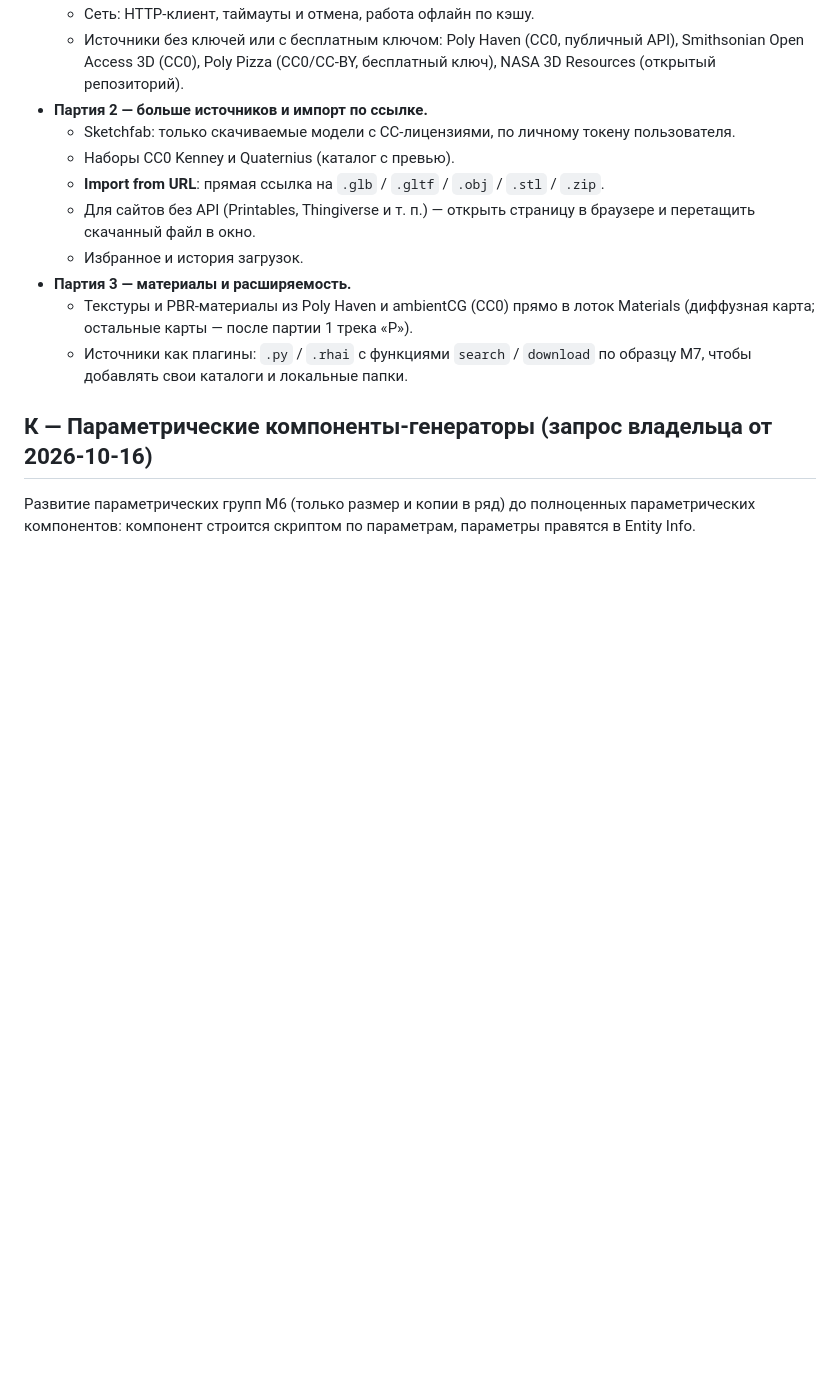
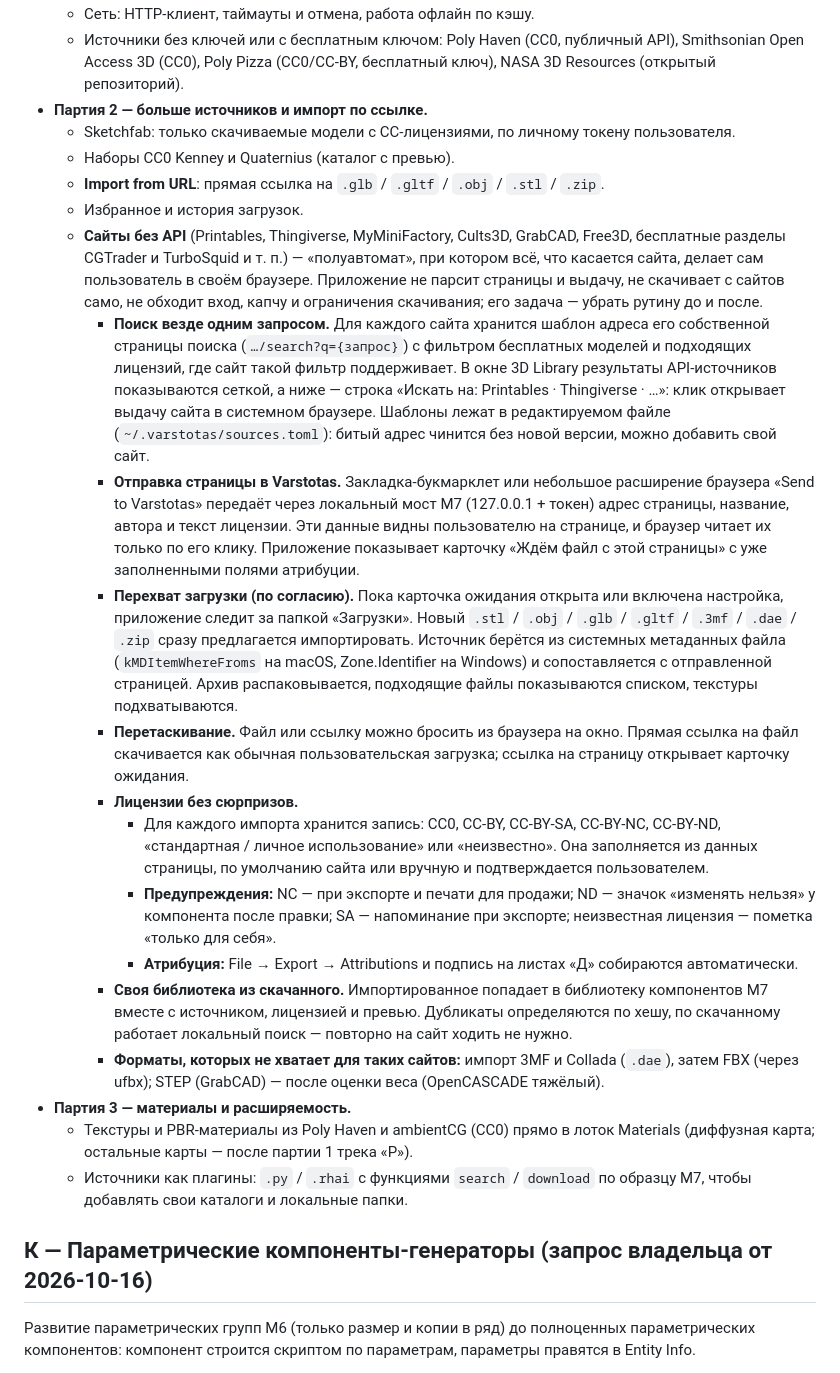
Before and after one commit to dirondin/varstotas, a Markdown page: docs/03-ROADMAP.md, the part around the change. Drawn GitHub-style; blank space fills up the shorter version.

Commit message:
Roadmap Б batch 2: sites without an API — user-driven search links per site, Send to Varstotas bookmarklet via the bridge, opt-in Downloads watcher with where-from metadata, drag and drop, licence records and warnings, local library, missing import formats

```diff
--- a/docs/03-ROADMAP.md
+++ b/docs/03-ROADMAP.md
@@ -84,8 +84,18 @@
   - Sketchfab: только скачиваемые модели с CC-лицензиями, по личному токену пользователя.
   - Наборы CC0 Kenney и Quaternius (каталог с превью).
   - **Import from URL**: прямая ссылка на `.glb` / `.gltf` / `.obj` / `.stl` / `.zip`.
-  - Для сайтов без API (Printables, Thingiverse и т. п.) — открыть страницу в браузере и перетащить скачанный файл в окно.
   - Избранное и история загрузок.
+  - **Сайты без API** (Printables, Thingiverse, MyMiniFactory, Cults3D, GrabCAD, Free3D, бесплатные разделы CGTrader и TurboSquid и т. п.) — «полуавтомат», при котором всё, что касается сайта, делает сам пользователь в своём браузере. Приложение не парсит страницы и выдачу, не скачивает с сайтов само, не обходит вход, капчу и ограничения скачивания; его задача — убрать рутину до и после.
+    - **Поиск везде одним запросом.** Для каждого сайта хранится шаблон адреса его собственной страницы поиска (`…/search?q={запрос}`) с фильтром бесплатных моделей и подходящих лицензий, где сайт такой фильтр поддерживает. В окне 3D Library результаты API-источников показываются сеткой, а ниже — строка «Искать на: Printables · Thingiverse · …»: клик открывает выдачу сайта в системном браузере. Шаблоны лежат в редактируемом файле (`~/.varstotas/sources.toml`): битый адрес чинится без новой версии, можно добавить свой сайт.
+    - **Отправка страницы в Varstotas.** Закладка-букмарклет или небольшое расширение браузера «Send to Varstotas» передаёт через локальный мост M7 (127.0.0.1 + токен) адрес страницы, название, автора и текст лицензии. Эти данные видны пользователю на странице, и браузер читает их только по его клику. Приложение показывает карточку «Ждём файл с этой страницы» с уже заполненными полями атрибуции.
+    - **Перехват загрузки (по согласию).** Пока карточка ожидания открыта или включена настройка, приложение следит за папкой «Загрузки». Новый `.stl` / `.obj` / `.glb` / `.gltf` / `.3mf` / `.dae` / `.zip` сразу предлагается импортировать. Источник берётся из системных метаданных файла (`kMDItemWhereFroms` на macOS, Zone.Identifier на Windows) и сопоставляется с отправленной страницей. Архив распаковывается, подходящие файлы показываются списком, текстуры подхватываются.
+    - **Перетаскивание.** Файл или ссылку можно бросить из браузера на окно. Прямая ссылка на файл скачивается как обычная пользовательская загрузка; ссылка на страницу открывает карточку ожидания.
+    - **Лицензии без сюрпризов.**
+      - Для каждого импорта хранится запись: CC0, CC-BY, CC-BY-SA, CC-BY-NC, CC-BY-ND, «стандартная / личное использование» или «неизвестно». Она заполняется из данных страницы, по умолчанию сайта или вручную и подтверждается пользователем.
+      - **Предупреждения:** NC — при экспорте и печати для продажи; ND — значок «изменять нельзя» у компонента после правки; SA — напоминание при экспорте; неизвестная лицензия — пометка «только для себя».
+      - **Атрибуция:** File → Export → Attributions и подпись на листах «Д» собираются автоматически.
+    - **Своя библиотека из скачанного.** Импортированное попадает в библиотеку компонентов M7 вместе с источником, лицензией и превью. Дубликаты определяются по хешу, по скачанному работает локальный поиск — повторно на сайт ходить не нужно.
+    - **Форматы, которых не хватает для таких сайтов:** импорт 3MF и Collada (`.dae`), затем FBX (через ufbx); STEP (GrabCAD) — после оценки веса (OpenCASCADE тяжёлый).
 - **Партия 3 — материалы и расширяемость.**
   - Текстуры и PBR-материалы из Poly Haven и ambientCG (CC0) прямо в лоток Materials (диффузная карта; остальные карты — после партии 1 трека «Р»).
   - Источники как плагины: `.py` / `.rhai` с функциями `search` / `download` по образцу M7, чтобы добавлять свои каталоги и локальные папки.
```
